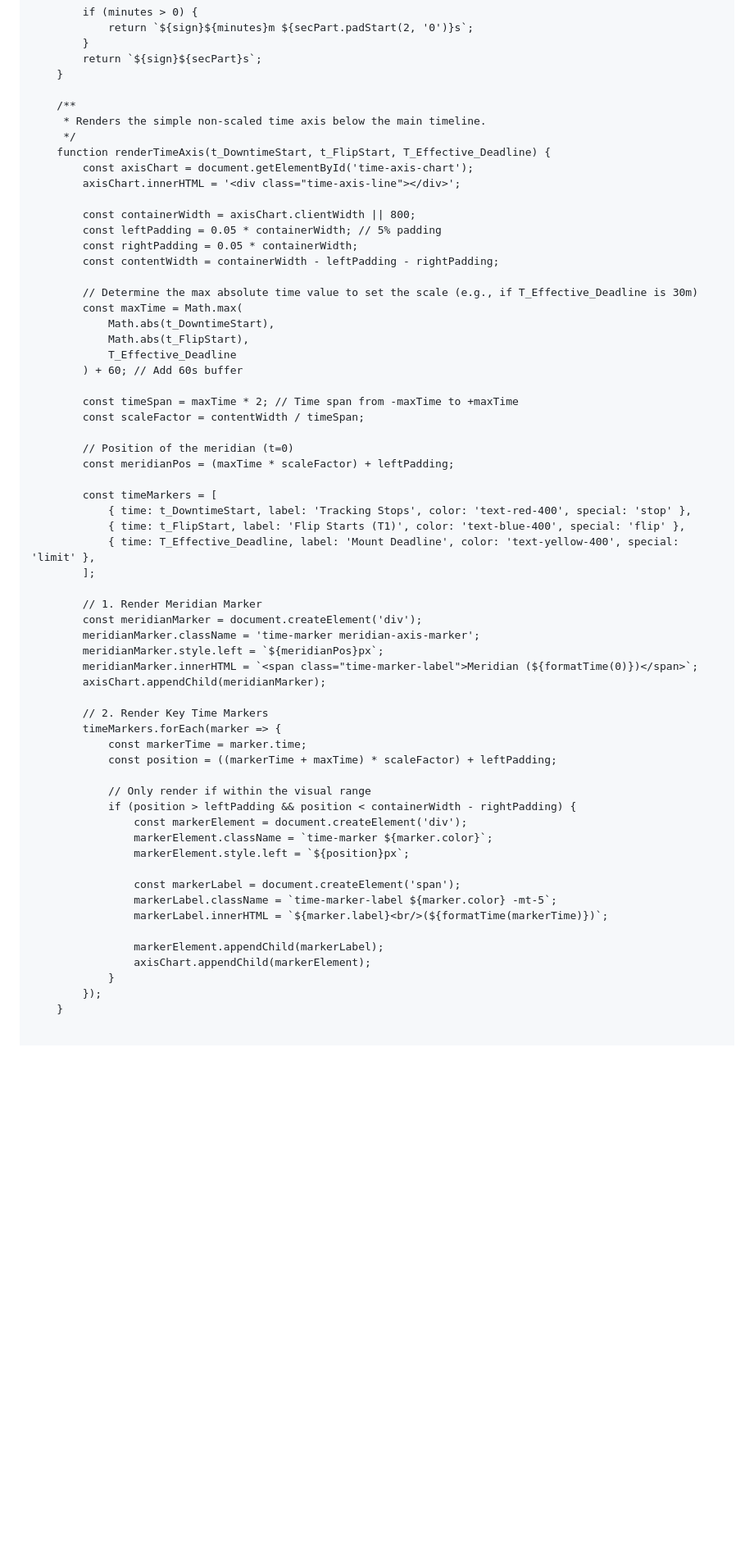
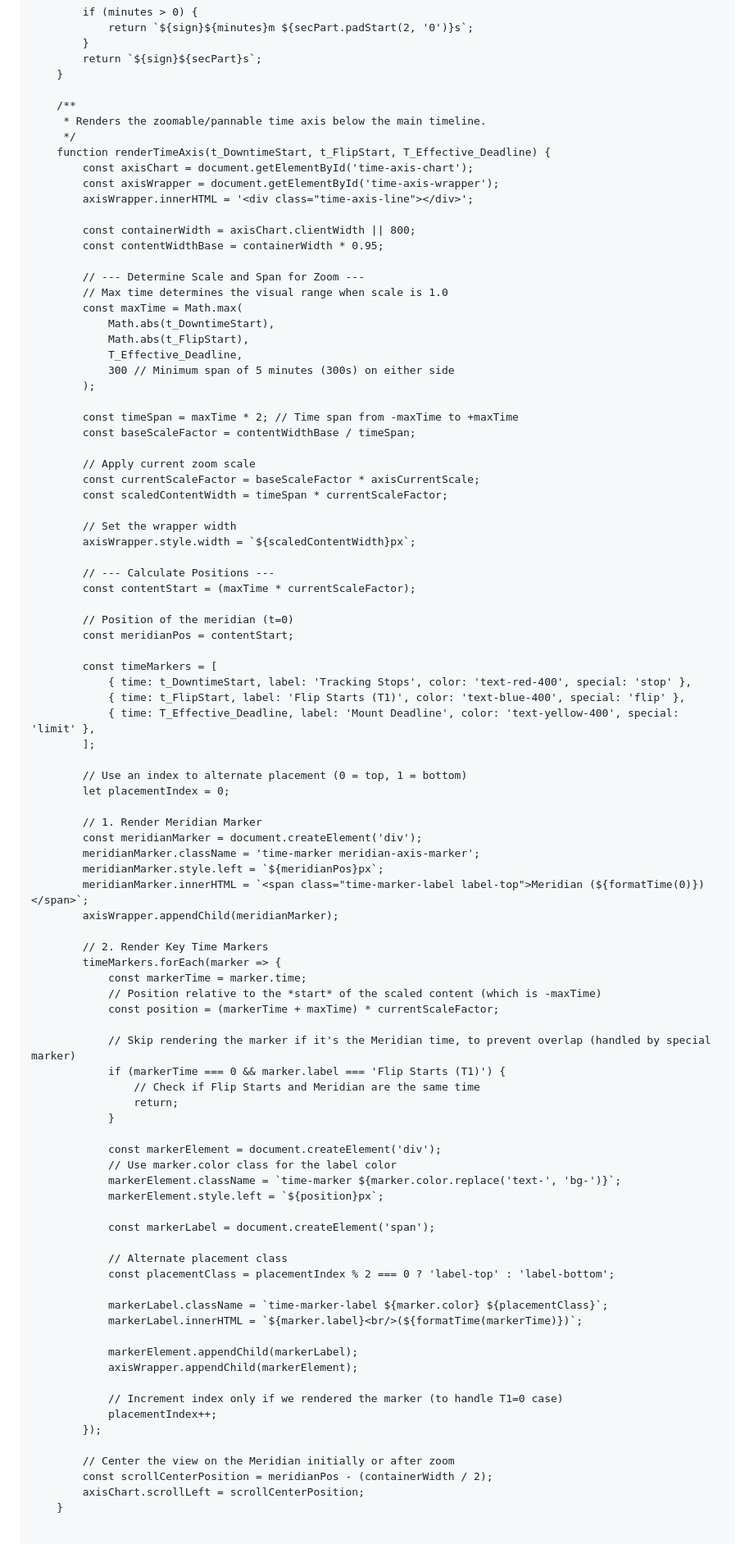
Before and after one commit to chvvkumar/chvvkumar.github.io, a Markdown page: README.md, the part around one of its changes. Shown at 82% size. Drawn GitHub-style; blank space fills up the shorter version.

Commit message:
Refactor README for timeline visualization and inputs
Updated styling and structure for the timeline visualization and input fields. Improved comments and organized the layout for better readability.

```diff
--- a/README.md
+++ b/README.md
@@ -262,29 +269,40 @@
         }
 
         /**
-         * Renders the simple non-scaled time axis below the main timeline.
+         * Renders the zoomable/pannable time axis below the main timeline.
          */
         function renderTimeAxis(t_DowntimeStart, t_FlipStart, T_Effective_Deadline) {
             const axisChart = document.getElementById('time-axis-chart');
-            axisChart.innerHTML = '<div class="time-axis-line"></div>';
+            const axisWrapper = document.getElementById('time-axis-wrapper');
+            axisWrapper.innerHTML = '<div class="time-axis-line"></div>';
 
             const containerWidth = axisChart.clientWidth || 800;
-            const leftPadding = 0.05 * containerWidth; // 5% padding
-            const rightPadding = 0.05 * containerWidth;
-            const contentWidth = containerWidth - leftPadding - rightPadding;
+            const contentWidthBase = containerWidth * 0.95;
 
-            // Determine the max absolute time value to set the scale (e.g., if T_Effective_Deadline is 30m)
+            // --- Determine Scale and Span for Zoom ---
+            // Max time determines the visual range when scale is 1.0
             const maxTime = Math.max(
                 Math.abs(t_DowntimeStart),
                 Math.abs(t_FlipStart),
-                T_Effective_Deadline
-            ) + 60; // Add 60s buffer
+                T_Effective_Deadline,
+                300 // Minimum span of 5 minutes (300s) on either side
+            );
 
             const timeSpan = maxTime * 2; // Time span from -maxTime to +maxTime
-            const scaleFactor = contentWidth / timeSpan;
+            const baseScaleFactor = contentWidthBase / timeSpan;
+
+            // Apply current zoom scale
+            const currentScaleFactor = baseScaleFactor * axisCurrentScale;
+            const scaledContentWidth = timeSpan * currentScaleFactor;
+
+            // Set the wrapper width
+            axisWrapper.style.width = `${scaledContentWidth}px`;
+
+            // --- Calculate Positions ---
+            const contentStart = (maxTime * currentScaleFactor);
 
             // Position of the meridian (t=0)
-            const meridianPos = (maxTime * scaleFactor) + leftPadding;
+            const meridianPos = contentStart;
 
             const timeMarkers = [
                 { time: t_DowntimeStart, label: 'Tracking Stops', color: 'text-red-400', special: 'stop' },
@@ -292,32 +310,51 @@
                 { time: T_Effective_Deadline, label: 'Mount Deadline', color: 'text-yellow-400', special: 'limit' },
             ];
 
+            // Use an index to alternate placement (0 = top, 1 = bottom)
+            let placementIndex = 0;
+
             // 1. Render Meridian Marker
             const meridianMarker = document.createElement('div');
             meridianMarker.className = 'time-marker meridian-axis-marker';
             meridianMarker.style.left = `${meridianPos}px`;
-            meridianMarker.innerHTML = `<span class="time-marker-label">Meridian (${formatTime(0)})</span>`;
-            axisChart.appendChild(meridianMarker);
+            meridianMarker.innerHTML = `<span class="time-marker-label label-top">Meridian (${formatTime(0)})</span>`;
+            axisWrapper.appendChild(meridianMarker);
 
             // 2. Render Key Time Markers
             timeMarkers.forEach(marker => {
                 const markerTime = marker.time;
-                const position = ((markerTime + maxTime) * scaleFactor) + leftPadding;
+                // Position relative to the *start* of the scaled content (which is -maxTime)
+                const position = (markerTime + maxTime) * currentScaleFactor;
 
-                // Only render if within the visual range
-                if (position > leftPadding && position < containerWidth - rightPadding) {
-                    const markerElement = document.createElement('div');
-                    markerElement.className = `time-marker ${marker.color}`;
-                    markerElement.style.left = `${position}px`;
+                // Skip rendering the marker if it's the Meridian time, to prevent overlap (handled by special marker)
+                if (markerTime === 0 && marker.label === 'Flip Starts (T1)') {
+                    // Check if Flip Starts and Meridian are the same time
+                    return;
+                }
 
-                    const markerLabel = document.createElement('span');
-                    markerLabel.className = `time-marker-label ${marker.color} -mt-5`;
-                    markerLabel.innerHTML = `${marker.label}<br/>(${formatTime(markerTime)})`;
+                const markerElement = document.createElement('div');
+                // Use marker.color class for the label color
+                markerElement.className = `time-marker ${marker.color.replace('text-', 'bg-')}`;
+                markerElement.style.left = `${position}px`;
 
-                    markerElement.appendChild(markerLabel);
-                    axisChart.appendChild(markerElement);
-                }
+                const markerLabel = document.createElement('span');
+
+                // Alternate placement class
+                const placementClass = placementIndex % 2 === 0 ? 'label-top' : 'label-bottom';
+
+                markerLabel.className = `time-marker-label ${marker.color} ${placementClass}`;
+                markerLabel.innerHTML = `${marker.label}<br/>(${formatTime(markerTime)})`;
+
+                markerElement.appendChild(markerLabel);
+                axisWrapper.appendChild(markerElement);
+
+                // Increment index only if we rendered the marker (to handle T1=0 case)
+                placementIndex++;
             });
+
+            // Center the view on the Meridian initially or after zoom
+            const scrollCenterPosition = meridianPos - (containerWidth / 2);
+            axisChart.scrollLeft = scrollCenterPosition;
         }
 
 
```
Also changed, not shown: other parts of README.md (+246 -142 lines).
